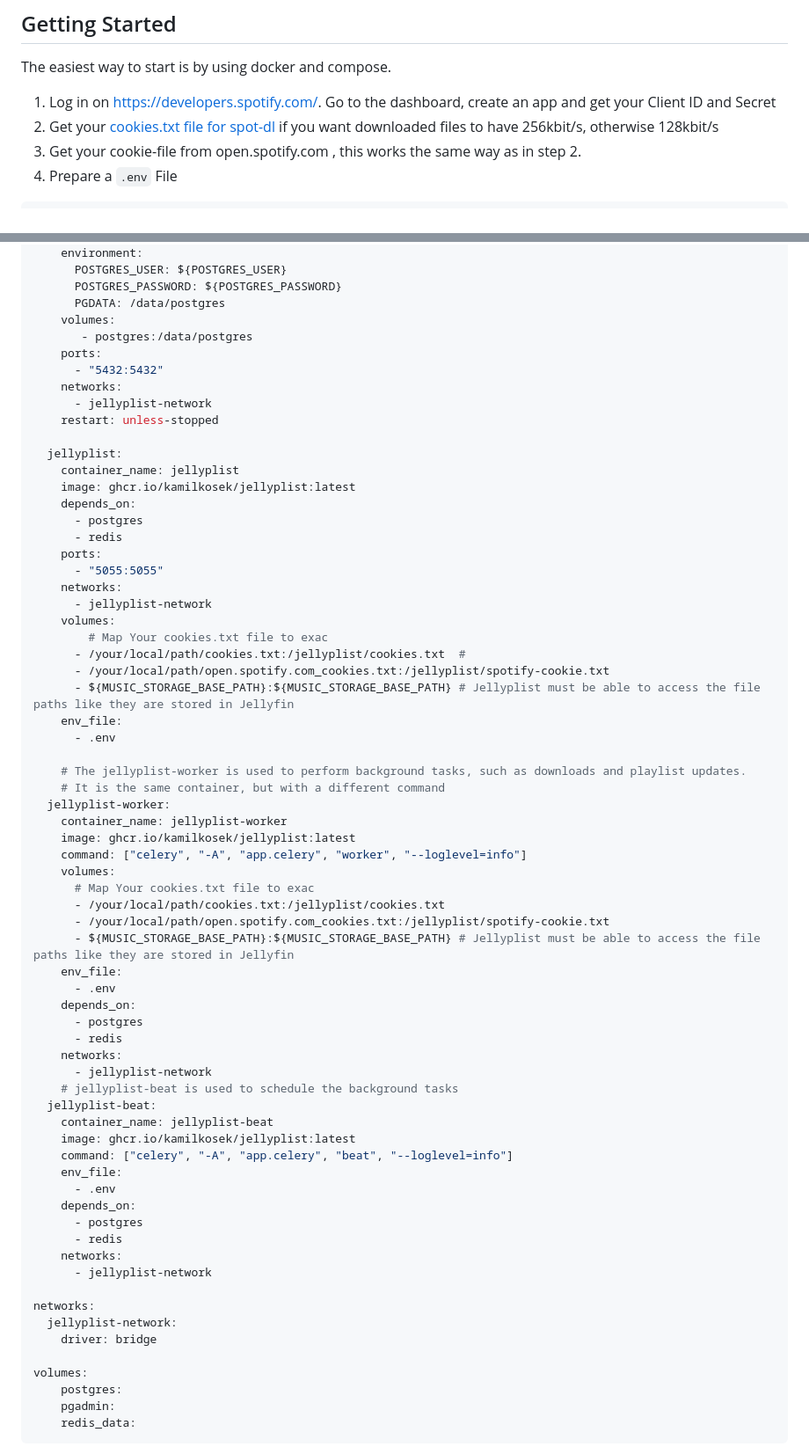
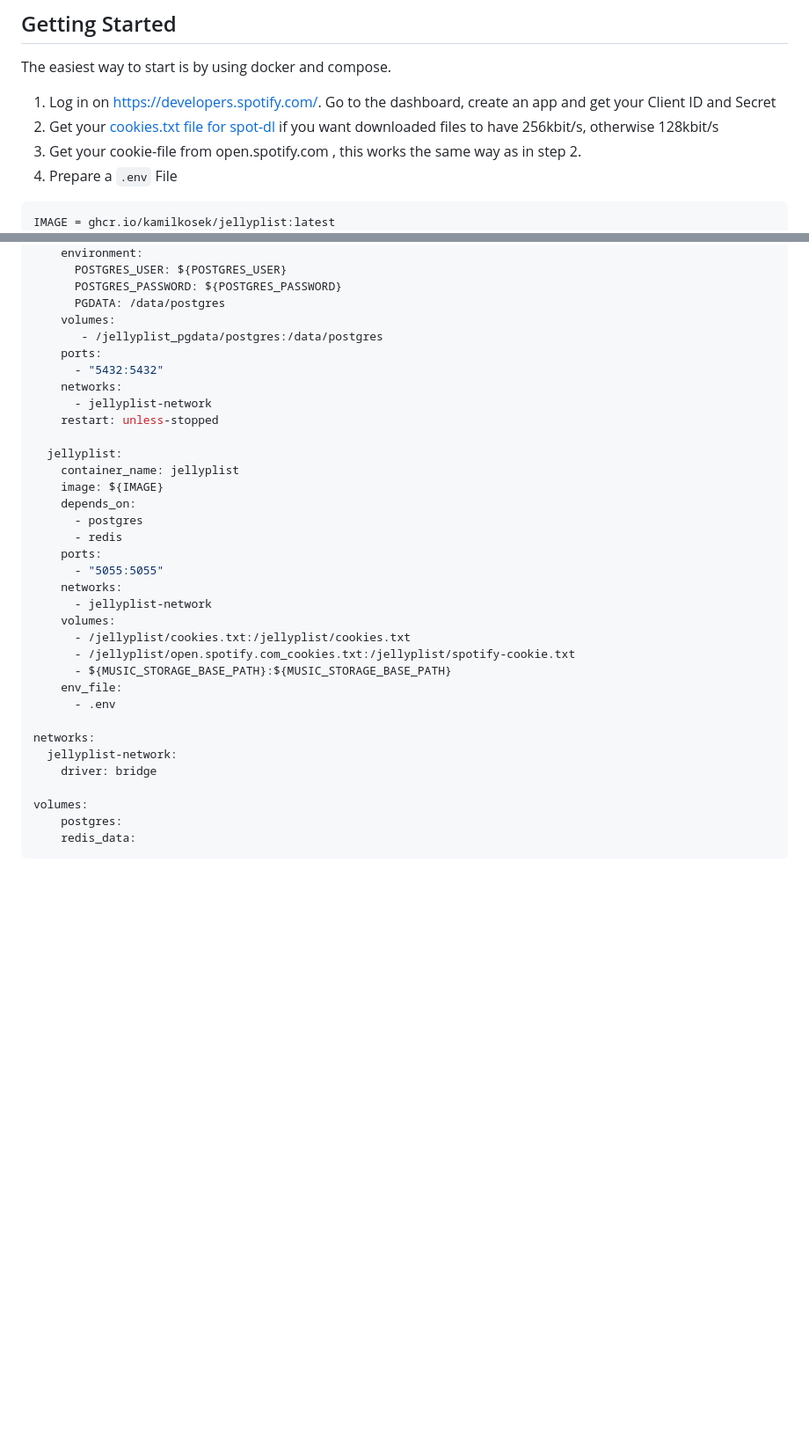
Before and after one commit to vvirtues/jellyplist, a Markdown page: readme.md, 2 parts joined by grey strips. Shown: that part at 88% size. Rendered like a GitHub page; blank space fills up the shorter version.

Commit message:
update readme.md to define IMAGE variable and adjust volume mappings for jellyplist services and prepare compose sample for 0.1.9 release

````diff
--- a/readme.md
+++ b/readme.md
@@ -26,6 +26,7 @@ The easiest way to start is by using docker and compose.
 3. Get your cookie-file from open.spotify.com , this works the same way as in step 2.
 4. Prepare a `.env` File
 ```
+IMAGE = ghcr.io/kamilkosek/jellyplist:latest
 POSTGRES_USER = jellyplist
 POSTGRES_PASSWORD = jellyplist
 SECRET_KEY = Keykeykesykykesky  # Secret key for session management
@@ -79,7 +80,7 @@ services:
       POSTGRES_PASSWORD: ${POSTGRES_PASSWORD}
       PGDATA: /data/postgres
     volumes:
-       - postgres:/data/postgres
+       - /jellyplist_pgdata/postgres:/data/postgres
     ports:
       - "5432:5432"
     networks:
@@ -88,7 +89,7 @@ services:
 
   jellyplist:
     container_name: jellyplist
-    image: ghcr.io/kamilkosek/jellyplist:latest
+    image: ${IMAGE}
     depends_on:
       - postgres
       - redis
@@ -97,43 +98,11 @@ services:
     networks:
       - jellyplist-network
     volumes:
-        # Map Your cookies.txt file to exac
-      - /your/local/path/cookies.txt:/jellyplist/cookies.txt  #
-      - /your/local/path/open.spotify.com_cookies.txt:/jellyplist/spotify-cookie.txt
-      - ${MUSIC_STORAGE_BASE_PATH}:${MUSIC_STORAGE_BASE_PATH} # Jellyplist must be able to access the file paths like they are stored in Jellyfin
+      - /jellyplist/cookies.txt:/jellyplist/cookies.txt
+      - /jellyplist/open.spotify.com_cookies.txt:/jellyplist/spotify-cookie.txt
+      - ${MUSIC_STORAGE_BASE_PATH}:${MUSIC_STORAGE_BASE_PATH}
     env_file:
       - .env
-
-    # The jellyplist-worker is used to perform background tasks, such as downloads and playlist updates.
-    # It is the same container, but with a different command
-  jellyplist-worker:
-    container_name: jellyplist-worker
-    image: ghcr.io/kamilkosek/jellyplist:latest
-    command: ["celery", "-A", "app.celery", "worker", "--loglevel=info"]
-    volumes:
-      # Map Your cookies.txt file to exac
-      - /your/local/path/cookies.txt:/jellyplist/cookies.txt
-      - /your/local/path/open.spotify.com_cookies.txt:/jellyplist/spotify-cookie.txt
-      - ${MUSIC_STORAGE_BASE_PATH}:${MUSIC_STORAGE_BASE_PATH} # Jellyplist must be able to access the file paths like they are stored in Jellyfin
-    env_file:
-      - .env
-    depends_on:
-      - postgres
-      - redis
-    networks:
-      - jellyplist-network
-    # jellyplist-beat is used to schedule the background tasks
-  jellyplist-beat:
-    container_name: jellyplist-beat
-    image: ghcr.io/kamilkosek/jellyplist:latest
-    command: ["celery", "-A", "app.celery", "beat", "--loglevel=info"]
-    env_file:
-      - .env
-    depends_on:
-      - postgres
-      - redis
-    networks:
-      - jellyplist-network
 
 networks:
   jellyplist-network:
@@ -141,7 +110,6 @@ networks:
 
 volumes:
     postgres:
-    pgadmin:
     redis_data:
 ```
 5. Start your stack with `docker compose up -d`
````
